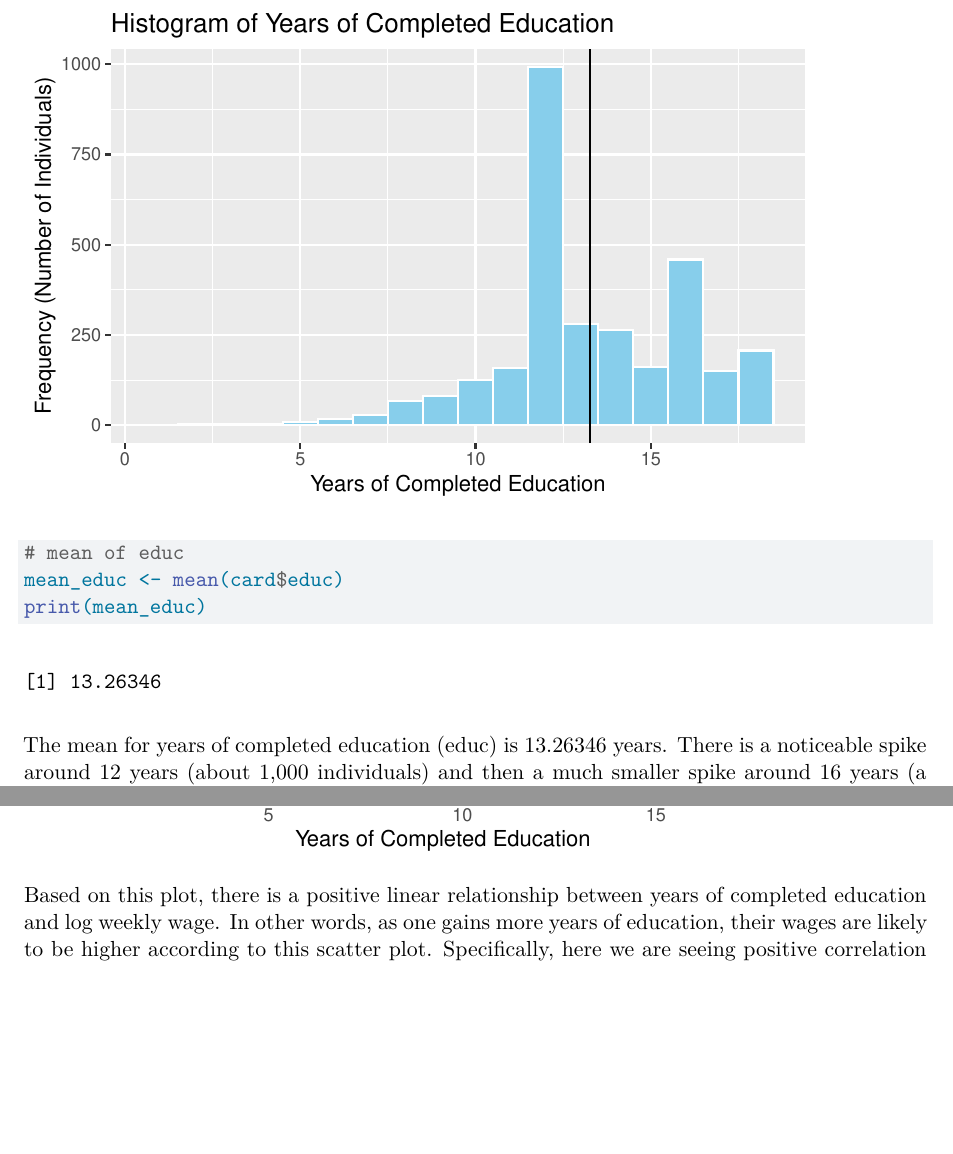
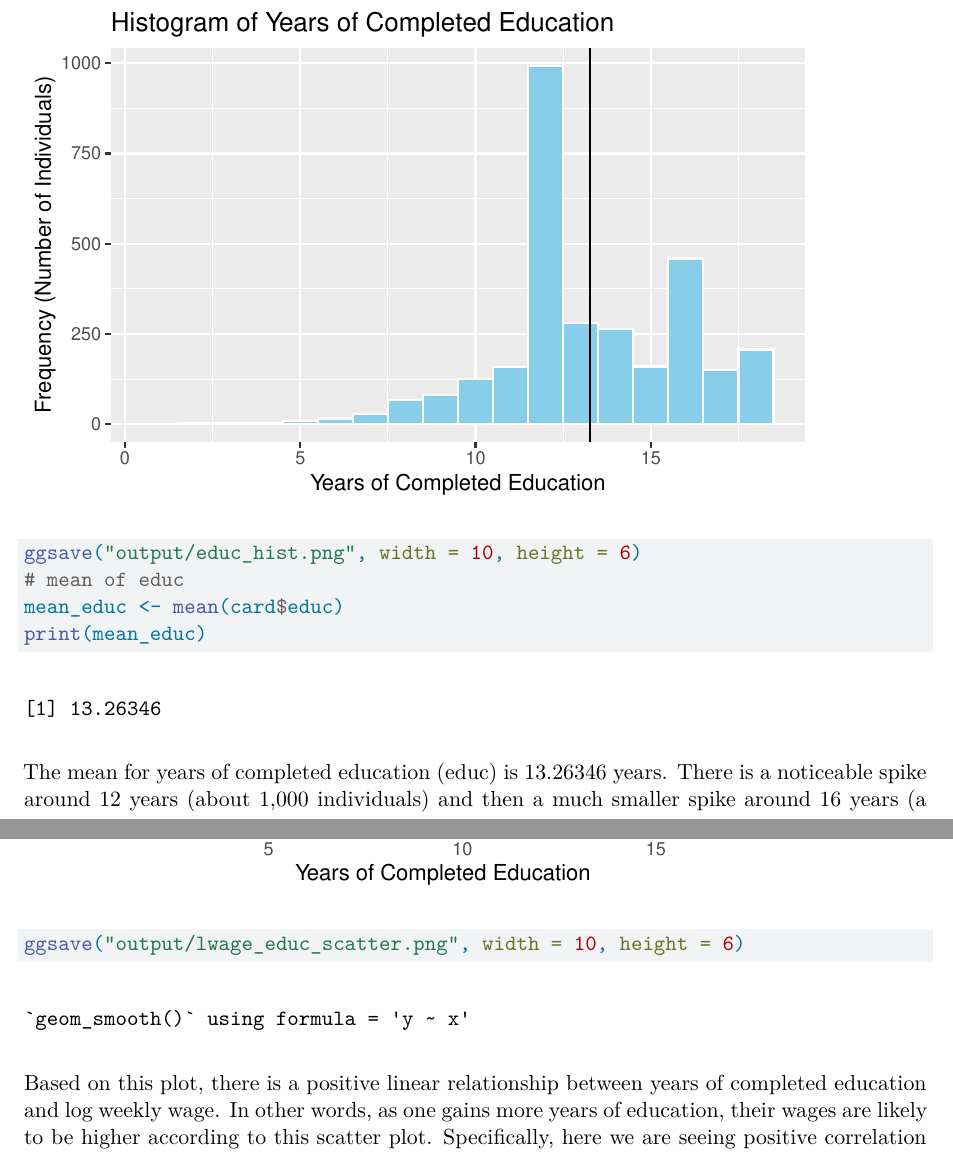
Before and after one commit to daniel-e-cabrera/gov51-ps4, a Quarto document (GOV 51_PSET 4.qmd): two parts of pages 2 and 3 of 8, joined at a grey line, cut so that both start at the same text, the shorter picture padded with empty space. Rendered offline with R 4.5, knitr and Pandoc in place of Quarto, then LaTeX, with nearby package versions; some code elsewhere in the file could not run offline.

Commit message:
all folders added

````diff
--- a/GOV 51_PSET 4.qmd
+++ b/GOV 51_PSET 4.qmd
@@ -39,7 +39,7 @@ educ_hist <- ggplot(card, aes(x = educ)) +
        y = "Frequency (Number of Individuals)")
 
 print(educ_hist)
-
+ggsave("output/educ_hist.png", width = 10, height = 6)
 # mean of educ
 mean_educ <- mean(card$educ)
 print(mean_educ)
@@ -59,6 +59,7 @@ lwage_educ_scatter <- ggplot(card, aes(x = educ, y = lwage)) +
        x = "Years of Completed Education",
        y = "Log Weekly Wage")
 print(lwage_educ_scatter)
+ggsave("output/lwage_educ_scatter.png", width = 10, height = 6)
 ```
 
 Based on this plot, there is a positive linear relationship between years of completed education and log weekly wage. In other words, as one gains more years of education, their wages are likely to be higher according to this scatter plot. Specifically, here we are seeing positive correlation and not causation.
````
Also changed, not shown: GOV-51_PSET-4.pdf (added), 3 other files.
